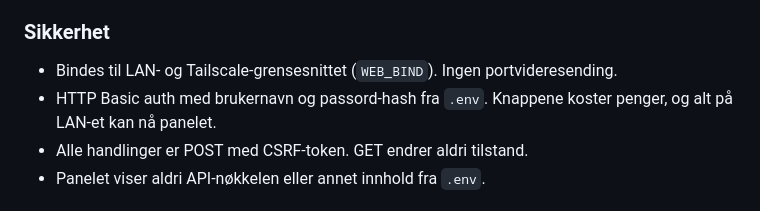
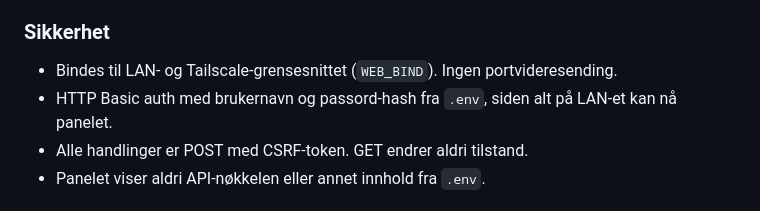
Before and after one commit to Unackn0wledged/horingsradar, a Markdown page: docs/SPEC.md, the part around the change. Rendered like a GitHub page.

```diff
--- a/docs/SPEC.md
+++ b/docs/SPEC.md
@@ -241,7 +241,7 @@ Ikke med: redigering av prompts, konfigurasjon eller API-nøkkel, brukerhåndter
 ### Sikkerhet
 
 - Bindes til LAN- og Tailscale-grensesnittet (`WEB_BIND`). Ingen portvideresending.
-- HTTP Basic auth med brukernavn og passord-hash fra `.env`. Knappene koster penger, og alt på LAN-et kan nå panelet.
+- HTTP Basic auth med brukernavn og passord-hash fra `.env`, siden alt på LAN-et kan nå panelet.
 - Alle handlinger er POST med CSRF-token. GET endrer aldri tilstand.
 - Panelet viser aldri API-nøkkelen eller annet innhold fra `.env`.
 
```
Also changed, not shown: docs/INSTALL-LXC.md (+1 -1 lines).
